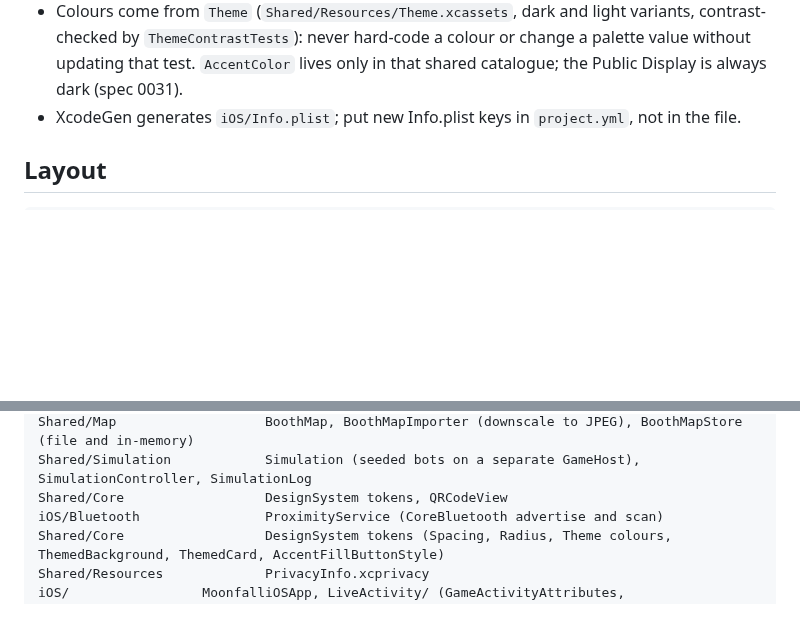
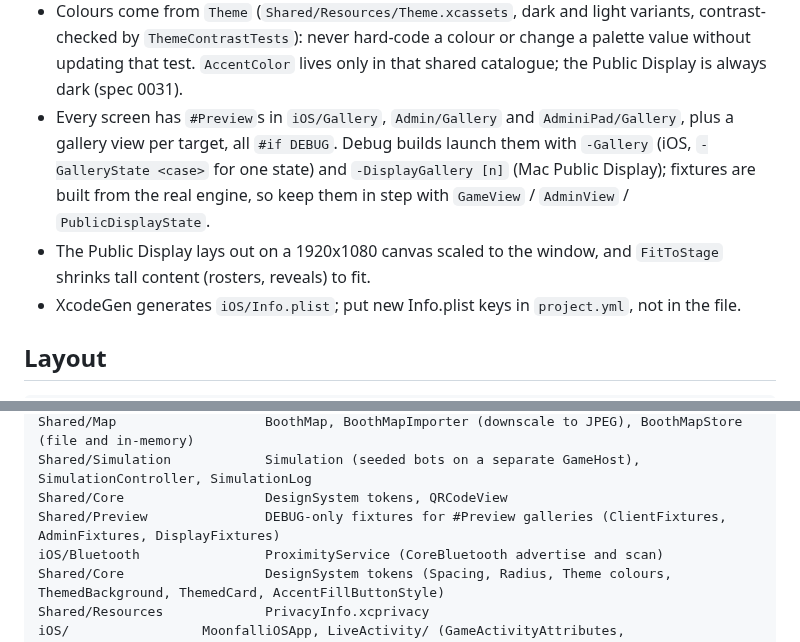
Before and after one commit to Andrew4Coding/academy-murder-mystery, a Markdown page: CLAUDE.md, 2 parts joined by grey strips. GitHub-like rendering; blank space fills up the shorter version.

Commit message:
docs: [AND] sync claude.md with galleries and display layout

```diff
--- a/CLAUDE.md
+++ b/CLAUDE.md
@@ -91,6 +91,8 @@ scripts/check-branch-name.sh           # validate the current branch name
 - Expelled roles are never sent: `ExpelledView.role` is nil and `FamilySummary.revealedRole` is set only after the game ends.
 - `GameClient` sends `.sync` every 4 s and reconnects after 12 s of silence; `ServerClock` uses the largest of the last 8 offsets. The host evicts older sessions for the same identity, and `unknownDevice` does not sign the client out or count as a failed attempt.
 - Colours come from `Theme` (`Shared/Resources/Theme.xcassets`, dark and light variants, contrast-checked by `ThemeContrastTests`): never hard-code a colour or change a palette value without updating that test. `AccentColor` lives only in that shared catalogue; the Public Display is always dark (spec 0031).
+- Every screen has `#Preview`s in `iOS/Gallery`, `Admin/Gallery` and `AdminiPad/Gallery`, plus a gallery view per target, all `#if DEBUG`. Debug builds launch them with `-Gallery` (iOS, `-GalleryState <case>` for one state) and `-DisplayGallery [n]` (Mac Public Display); fixtures are built from the real engine, so keep them in step with `GameView` / `AdminView` / `PublicDisplayState`.
+- The Public Display lays out on a 1920x1080 canvas scaled to the window, and `FitToStage` shrinks tall content (rosters, reveals) to fit.
 - XcodeGen generates `iOS/Info.plist`; put new Info.plist keys in `project.yml`, not in the file.
 
 ## Layout
@@ -107,6 +109,7 @@ Shared/LiveActivity           GameActivityState (role-neutral Live Activity cont
 Shared/Map                   BoothMap, BoothMapImporter (downscale to JPEG), BoothMapStore (file and in-memory)
 Shared/Simulation            Simulation (seeded bots on a separate GameHost), SimulationController, SimulationLog
 Shared/Core                  DesignSystem tokens, QRCodeView
+Shared/Preview               DEBUG-only fixtures for #Preview galleries (ClientFixtures, AdminFixtures, DisplayFixtures)
 iOS/Bluetooth                ProximityService (CoreBluetooth advertise and scan)
 Shared/Core                  DesignSystem tokens (Spacing, Radius, Theme colours, ThemedBackground, ThemedCard, AccentFillButtonStyle)
 Shared/Resources             PrivacyInfo.xcprivacy
```
